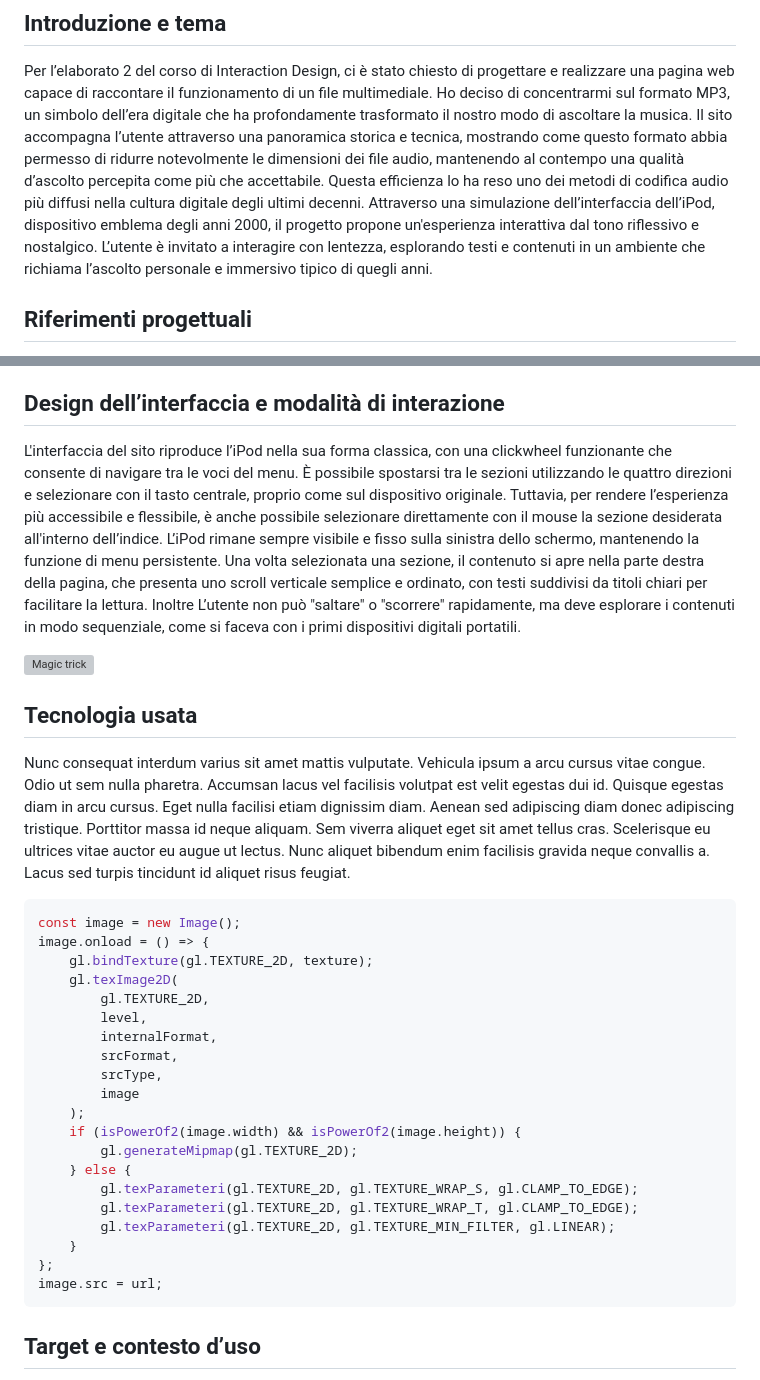
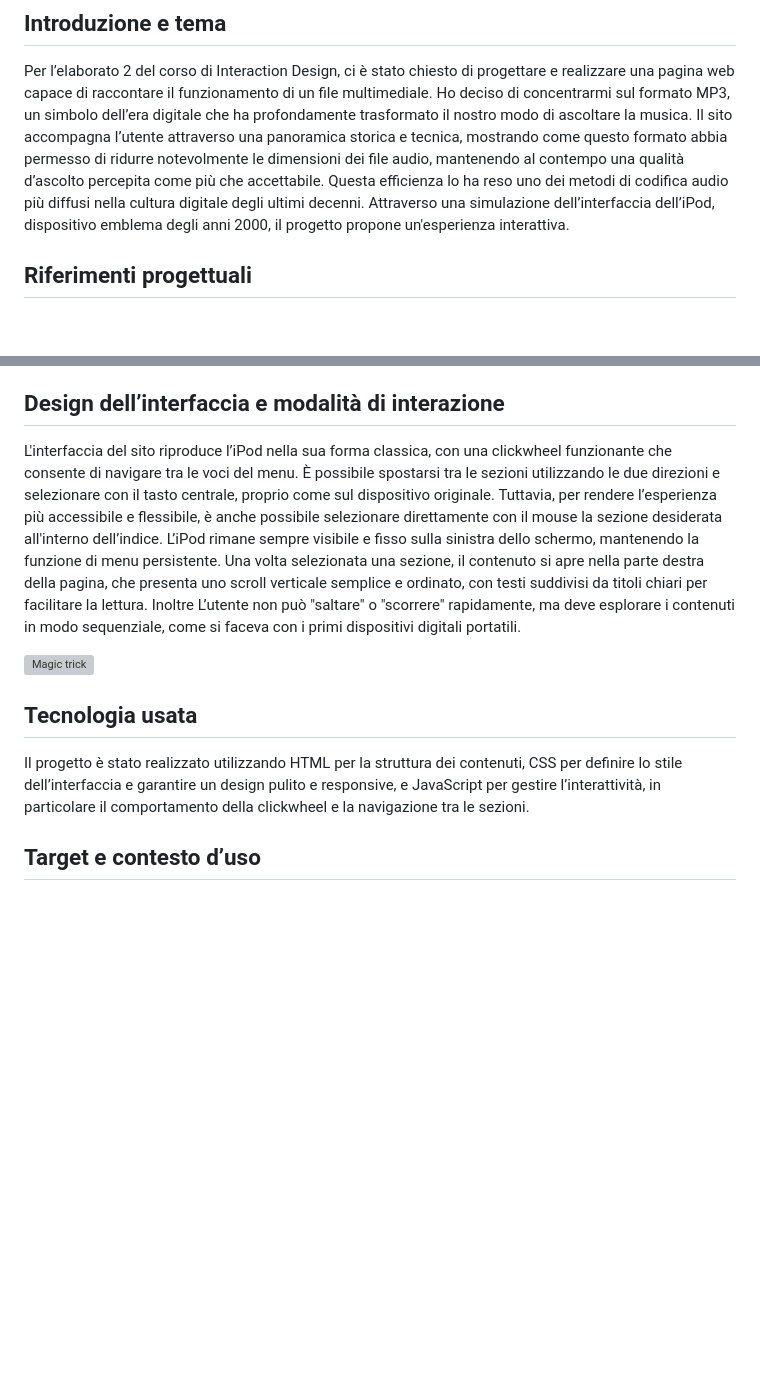
Before and after one commit to gbnchtt/MP3, a Markdown page: README.md, 2 parts joined by grey strips. GitHub-like rendering; blank space fills up the shorter version; grey boxes are pictures that could not be loaded.

````diff
--- a/README.md
+++ b/README.md
@@ -12,8 +12,7 @@ Autore: Giorgia Bianchetti <br>
 ## Introduzione e tema
 Per l’elaborato 2 del corso di Interaction Design, ci è stato chiesto di progettare e realizzare una pagina web capace di raccontare il funzionamento di un file multimediale. Ho deciso di concentrarmi sul formato MP3, un simbolo dell’era digitale che ha profondamente trasformato il nostro modo di ascoltare la musica.
 Il sito accompagna l’utente attraverso una panoramica storica e tecnica, mostrando come questo formato abbia permesso di ridurre notevolmente le dimensioni dei file audio, mantenendo al contempo una qualità d’ascolto percepita come più che accettabile. Questa efficienza lo ha reso uno dei metodi di codifica audio più diffusi nella cultura digitale degli ultimi decenni.
-Attraverso una simulazione dell’interfaccia dell’iPod, dispositivo emblema degli anni 2000, il progetto propone un'esperienza interattiva dal tono riflessivo e nostalgico. L’utente è invitato a interagire con lentezza, esplorando testi e contenuti in un ambiente che richiama l’ascolto personale e immersivo tipico di quegli anni.
-
+Attraverso una simulazione dell’interfaccia dell’iPod, dispositivo emblema degli anni 2000, il progetto propone un'esperienza interattiva.
 
 ## Riferimenti progettuali
 Il progetto si ispira all'estetica e alla logica d'interazione del classico iPod di Apple, reinterpretandone la famosa interfaccia a rotella in ambiente web. Questo riferimento è stato utilizzato unicamente per costruire il menu iniziale del sito, concepito come indice navigabile che richiama l’esperienza di selezione e scoperta tipica dei dispositivi fisici.
@@ -22,7 +21,7 @@ Per quanto riguarda il resto della struttura visiva, ho adottato uno stile minim
 
 
 ## Design dell’interfaccia e modalità di interazione
-L'interfaccia del sito riproduce l’iPod nella sua forma classica, con una clickwheel funzionante che consente di navigare tra le voci del menu. È possibile spostarsi tra le sezioni utilizzando le quattro direzioni e selezionare con il tasto centrale, proprio come sul dispositivo originale. Tuttavia, per rendere l’esperienza più accessibile e flessibile, è anche possibile selezionare direttamente con il mouse la sezione desiderata all'interno dell’indice.
+L'interfaccia del sito riproduce l’iPod nella sua forma classica, con una clickwheel funzionante che consente di navigare tra le voci del menu. È possibile spostarsi tra le sezioni utilizzando le due direzioni e selezionare con il tasto centrale, proprio come sul dispositivo originale. Tuttavia, per rendere l’esperienza più accessibile e flessibile, è anche possibile selezionare direttamente con il mouse la sezione desiderata all'interno dell’indice.
 L’iPod rimane sempre visibile e fisso sulla sinistra dello schermo, mantenendo la funzione di menu persistente. Una volta selezionata una sezione, il contenuto si apre nella parte destra della pagina, che presenta uno scroll verticale semplice e ordinato, con testi suddivisi da titoli chiari per facilitare la lettura.
 Inoltre L’utente non può "saltare" o "scorrere" rapidamente, ma deve esplorare i contenuti in modo sequenziale, come si faceva con i primi dispositivi digitali portatili.
 
@@ -30,31 +29,7 @@ Inoltre L’utente non può "saltare" o "scorrere" rapidamente, ma deve esplorar
 
 
 ## Tecnologia usata
-Nunc consequat interdum varius sit amet mattis vulputate. Vehicula ipsum a arcu cursus vitae congue. Odio ut sem nulla pharetra. Accumsan lacus vel facilisis volutpat est velit egestas dui id. Quisque egestas diam in arcu cursus. Eget nulla facilisi etiam dignissim diam. Aenean sed adipiscing diam donec adipiscing tristique. Porttitor massa id neque aliquam. Sem viverra aliquet eget sit amet tellus cras. Scelerisque eu ultrices vitae auctor eu augue ut lectus. Nunc aliquet bibendum enim facilisis gravida neque convallis a. Lacus sed turpis tincidunt id aliquet risus feugiat.
-
-
-```JavaScript
-const image = new Image();
-image.onload = () => {
-	gl.bindTexture(gl.TEXTURE_2D, texture);
-	gl.texImage2D(
-		gl.TEXTURE_2D,
-		level,
-		internalFormat,
-		srcFormat,
-		srcType,
-		image
-	);
-	if (isPowerOf2(image.width) && isPowerOf2(image.height)) {
-		gl.generateMipmap(gl.TEXTURE_2D);
-	} else {
-		gl.texParameteri(gl.TEXTURE_2D, gl.TEXTURE_WRAP_S, gl.CLAMP_TO_EDGE);
-		gl.texParameteri(gl.TEXTURE_2D, gl.TEXTURE_WRAP_T, gl.CLAMP_TO_EDGE);
-		gl.texParameteri(gl.TEXTURE_2D, gl.TEXTURE_MIN_FILTER, gl.LINEAR);
-	}
-};
-image.src = url;
-```
+Il progetto è stato realizzato utilizzando HTML per la struttura dei contenuti, CSS per definire lo stile dell’interfaccia e garantire un design pulito e responsive, e JavaScript per gestire l’interattività, in particolare il comportamento della clickwheel e la navigazione tra le sezioni.
 
 ## Target e contesto d’uso
 Il progetto è pensato per un pubblico che ha vissuto o vuole esplorare l’epoca dell’MP3 e dell’iPod, in particolare giovani adulti, studenti e designer interessati alla cultura digitale e all’evoluzione dei formati multimediali.
````
